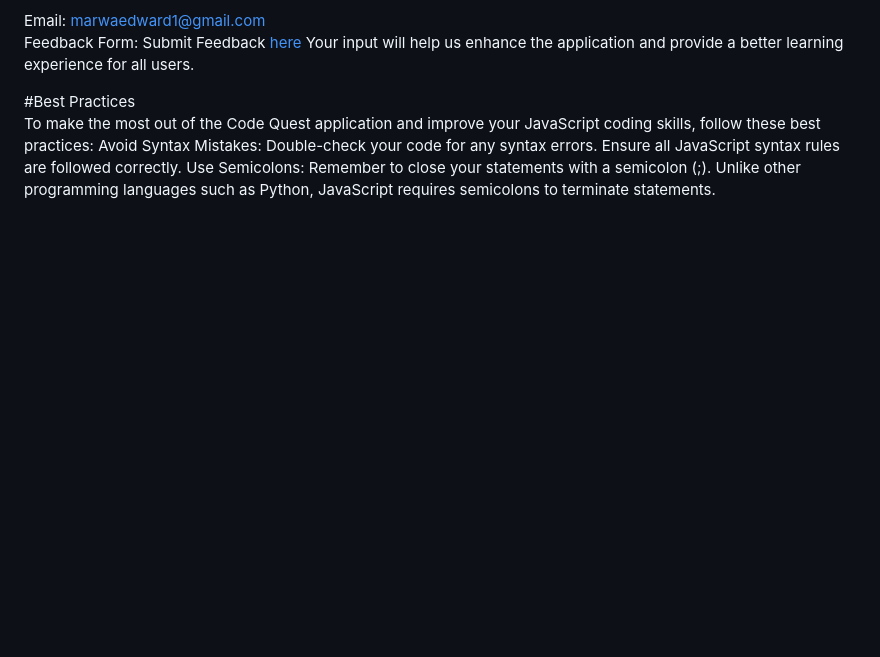
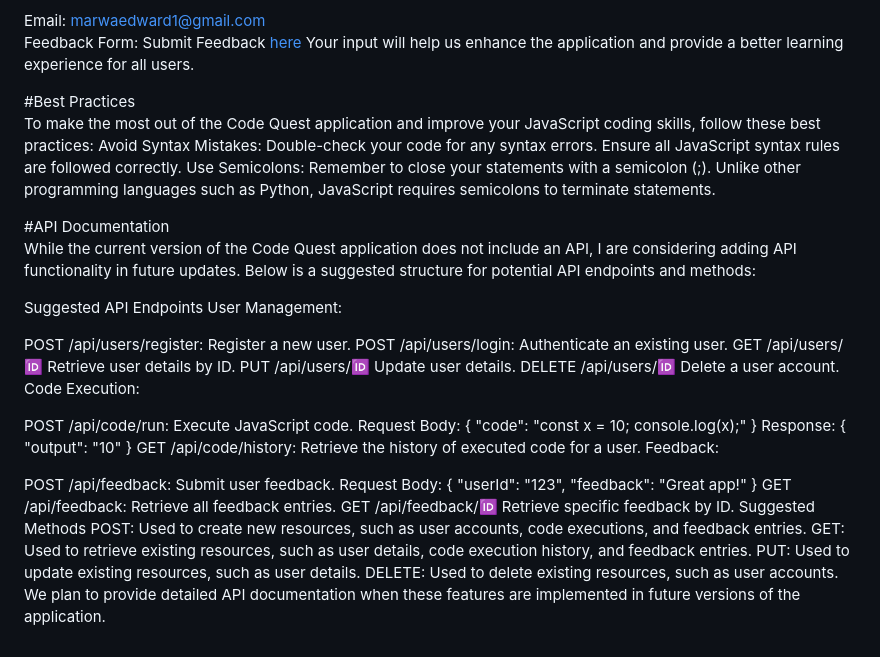
Before and after one commit to EddMarwa/CodeQuest, a Markdown page: README.md, the part around the change. GitHub-like rendering; blank space fills up the shorter version.

```diff
--- a/README.md
+++ b/README.md
@@ -126,3 +126,35 @@ Ensure all JavaScript syntax rules are followed correctly.
 Use Semicolons:
 Remember to close your statements with a semicolon (;).
 Unlike other programming languages such as Python, JavaScript requires semicolons to terminate statements.
+
+
+
+#API Documentation<br>
+While the current version of the Code Quest application does not include an API, I are considering adding API functionality in future updates. Below is a suggested structure for potential API endpoints and methods:
+
+Suggested API Endpoints
+User Management:
+
+POST /api/users/register: Register a new user.
+POST /api/users/login: Authenticate an existing user.
+GET /api/users/:id: Retrieve user details by ID.
+PUT /api/users/:id: Update user details.
+DELETE /api/users/:id: Delete a user account.
+Code Execution:
+
+POST /api/code/run: Execute JavaScript code.
+Request Body: { "code": "const x = 10; console.log(x);" }
+Response: { "output": "10" }
+GET /api/code/history: Retrieve the history of executed code for a user.
+Feedback:
+
+POST /api/feedback: Submit user feedback.
+Request Body: { "userId": "123", "feedback": "Great app!" }
+GET /api/feedback: Retrieve all feedback entries.
+GET /api/feedback/:id: Retrieve specific feedback by ID.
+Suggested Methods
+POST: Used to create new resources, such as user accounts, code executions, and feedback entries.
+GET: Used to retrieve existing resources, such as user details, code execution history, and feedback entries.
+PUT: Used to update existing resources, such as user details.
+DELETE: Used to delete existing resources, such as user accounts.
+We plan to provide detailed API documentation when these features are implemented in future versions of the application.
```
